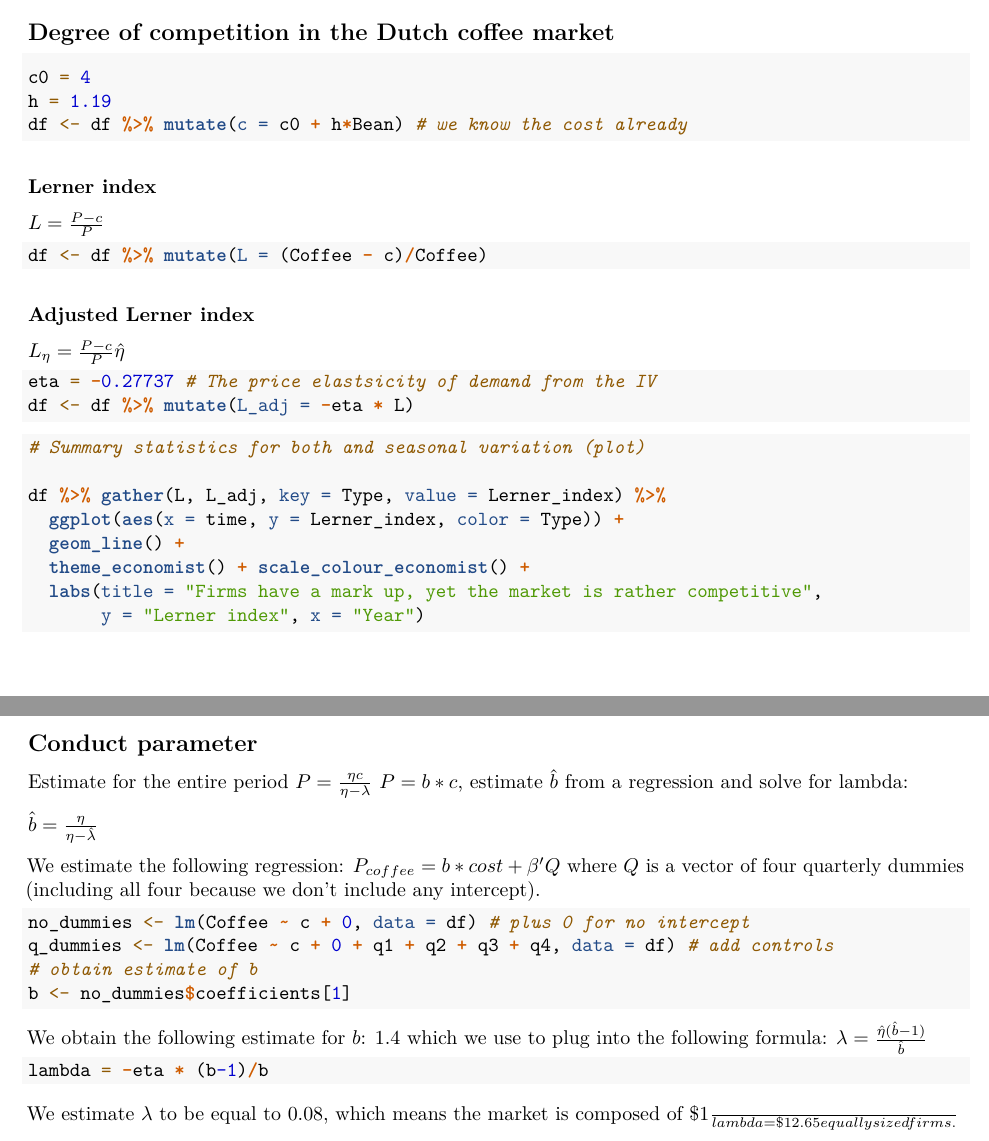
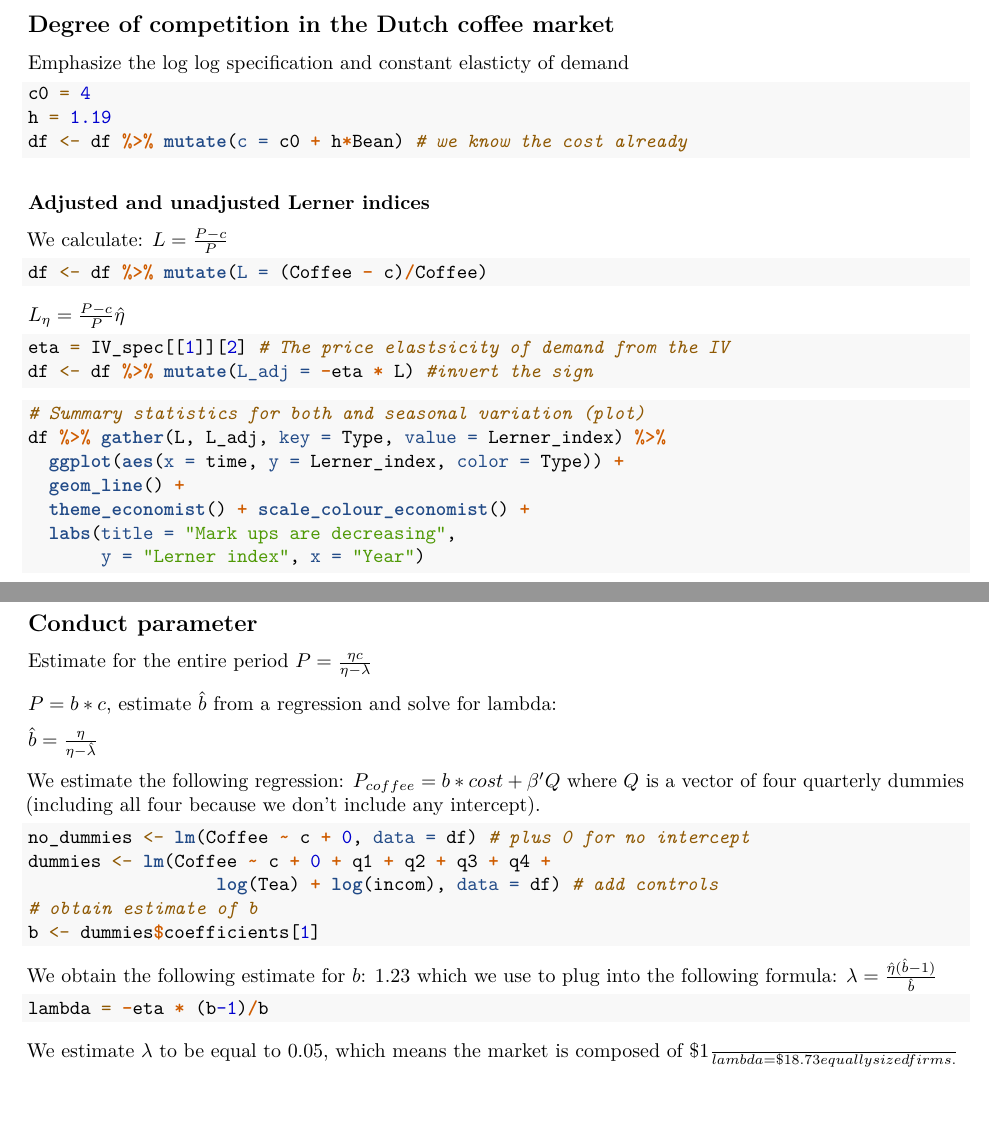
Before and after one commit to filipmellgren/IO, an R Markdown document (coffee_report.Rmd): two parts of pages 7 and 9 of 9 before the commit and two parts of pages 7 and 8 of 8 after it, joined at a grey line, cut so that both start at the same text. Rendered offline with R 4.5, knitr and Pandoc, then LaTeX, with nearby package versions; some code elsewhere in the file could not run offline.

Commit message:
Ready for word processing

````diff
--- a/coffee_report.Rmd
+++ b/coffee_report.Rmd
@@ -177,37 +179,40 @@ summary(IV_spec, diagnostics = TRUE)
 ```
 
 ## Degree of competition in the Dutch coffee market
+Emphasize the log log specification and constant elasticty of demand
+
 ```{r}
 c0 = 4
 h = 1.19
 df <- df %>% mutate(c = c0 + h*Bean) # we know the cost already
 ```
 
-### Lerner index
+### Adjusted and unadjusted Lerner indices
+
+We calculate:
 $L = \frac{P-c}{P}$
 ```{r}
 df <- df %>% mutate(L = (Coffee - c)/Coffee)
 ```
 
 
-### Adjusted Lerner index
-
 $L_\eta = \frac{P-c}{P} \hat{\eta}$
 
 ```{r}
-eta = -0.27737 # The price elastsicity of demand from the IV
-df <- df %>% mutate(L_adj = -eta * L)
+
+eta = IV_spec[[1]][2] # The price elastsicity of demand from the IV
+df <- df %>% mutate(L_adj = -eta * L) #invert the sign
 ```
+
 
 
 ```{r}
 # Summary statistics for both and seasonal variation (plot)
-
 df %>% gather(L, L_adj, key = Type, value = Lerner_index) %>%
   ggplot(aes(x = time, y = Lerner_index, color = Type)) +
   geom_line() +
   theme_economist() + scale_colour_economist() +
-  labs(title = "Firms have a mark up, yet the market is rather competitive",
+  labs(title = "Mark ups are decreasing",
        y = "Lerner index", x = "Year")
 
 
@@ -244,9 +251,10 @@ We estimate the following regression: $P_{coffee} = b* cost + \beta' Q$
 where $Q$ is a vector of four quarterly dummies (including all four because we don't include any intercept).
 ```{r}
 no_dummies <- lm(Coffee ~ c + 0, data = df) # plus 0 for no intercept
-q_dummies <- lm(Coffee ~ c + 0 + q1 + q2 + q3 + q4, data = df) # add controls
+dummies <- lm(Coffee ~ c + 0 + q1 + q2 + q3 + q4 +
+                  log(Tea) + log(incom), data = df) # add controls
 # obtain estimate of b
-b <- no_dummies$coefficients[1]
+b <- dummies$coefficients[1]
 ```
 
 We obtain the following estimate for $b$: `r round(b, 2)` which we use to plug into the following formula: $\lambda = \frac{\hat{\eta}(\hat{b}-1)}{\hat{b}}$
````
Also changed, not shown: coffee_report.Rmd (20 more changed lines).
